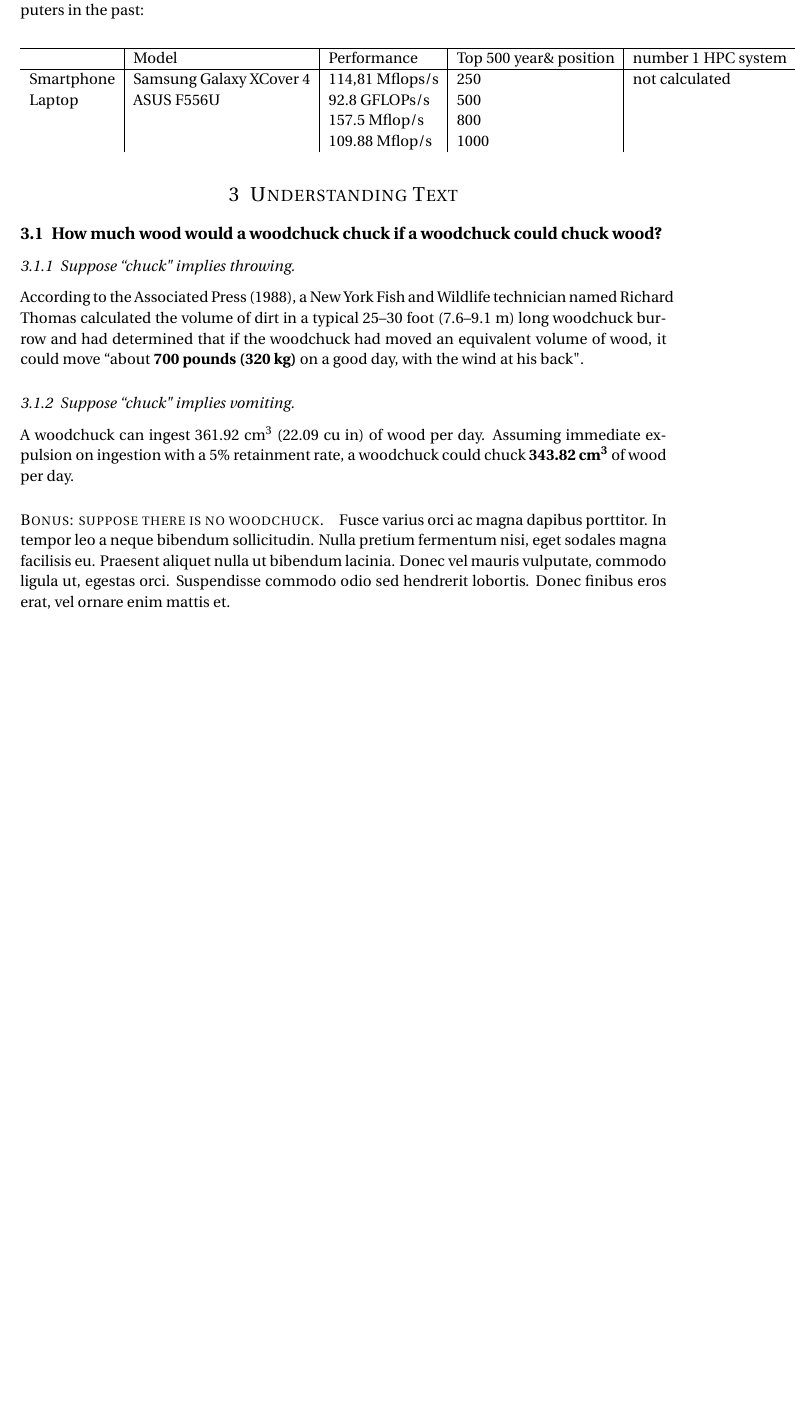
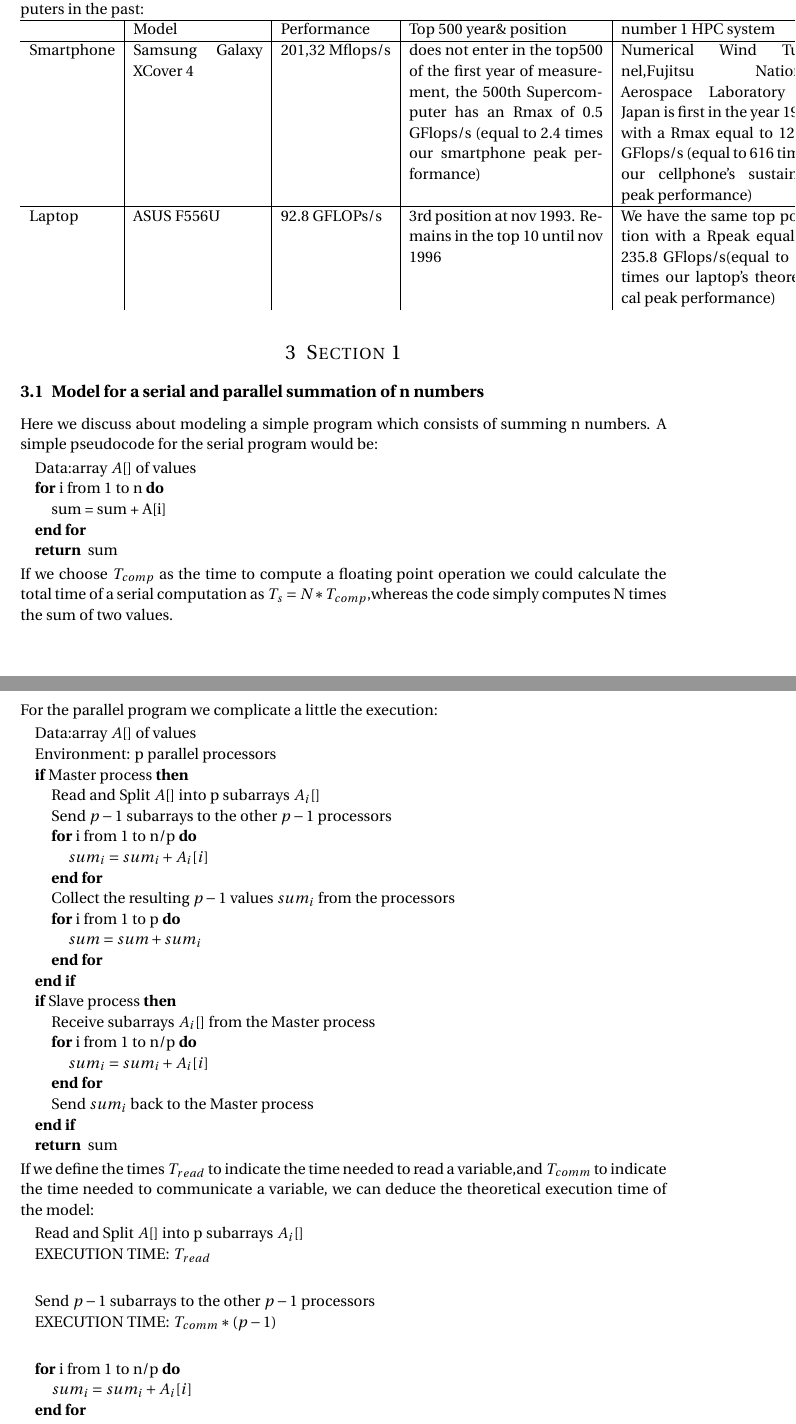
Before and after one commit to nicdom23/FHPC_2019-2020, a LaTeX problem sheet (FHPC ASSIGNMENT/main.tex): part of page 2 of 5 before the commit and two parts of pages 2 and 3 of 6 after it, the two joined at a grey line, cut so that both start at the same text, the shorter picture padded with empty space. The pictures show the PDF file FHPC ASSIGNMENT/main.pdf that the author committed with the source.

Commit message:
breakpoint job

```diff
--- a/FHPC ASSIGNMENT/main.tex
+++ b/FHPC ASSIGNMENT/main.tex
@@ -94,8 +94,8 @@ numero di operazioni in double precision
 \end{table}
 \subsection{Smartphone theoretical peak performance}
 We installed "`Mobile Linpack"' app and we run a few test. We report here some results,even on repeated trials:
-\begin{center}
-	\begin{tabular}{l| l| l |l| l| l}
+
+	\begin{tabular}{l| p{0.2\textwidth}| l |l| l|l }
 		\hline
 			&Model& Sustained performance&Matrix size&Peak performance&Memory\\
 			\hline
@@ -105,7 +105,6 @@ We installed "`Mobile Linpack"' app and we run a few test. We report here some r
 			& &201.32 Mflop/s&800& &\\
 			& &155.93 Mflop/s&900& &\\
 			& &109.88 Mflop/s&1000& &\\
-			& &201.32 Mflop/s&2000& &\\
+			& &103.14 Mflop/s&2000& &\\
 		\end{tabular}
-\end{center}
 
@@ -112,13 +112,14 @@ We installed "`Mobile Linpack"' app and we run a few test. We report here some r
 Let's check now whether our technologies would have competed with the Top500 supercomputers in the past:
-\begin{center}
-	\begin{tabular}{l| l| l |l| l| l}
+
+	\begin{tabular}{l| p{0.2\textwidth}| l | p{0.3\textwidth}| p{0.3\textwidth}}
 		\hline
 			&Model&Performance&Top 500 year\& position&number 1 HPC system\\
 			\hline
-			Smartphone&Samsung Galaxy XCover 4 &114,81 Mflops/s &250 &not calculated&16,00 GB\\
-			Laptop&ASUS F556U&92.8 GFLOPs/s& 3rd position at nov 1993. Remains in the top 10 until nov 1996& Numerical Wind Tunnel,Fujitsu National Aerospace Laboratory of Japan is first in the year &\\
+			Smartphone&Samsung Galaxy XCover 4 &201,32 Mflops/s &does not enter in the top500 of the first year of measurement, the 500th Supercomputer has an Rmax of 0.5 GFlops/s (equal to 2.4 times our smartphone peak performance)& Numerical Wind Tunnel,Fujitsu National Aerospace Laboratory of Japan is first in the year 1993 with a Rmax equal to 124.0 GFlops/s (equal to 616 times our cellphone's sustained peak performance)\\
+			\hline
+			Laptop&ASUS F556U&92.8 GFLOPs/s& 3rd position at nov 1993. Remains in the top 10 until nov 1996 & We have the same top position with a Rpeak equal to 235.8 GFlops/s(equal to 2.5 times our laptop's theoretical peak performance)\\
 		\end{tabular}
-\end{center}
+
 
 %\begin{table}
 	%\centering
@@ -136,6 +137,72 @@ Let's check now whether our technologies would have competed with the Top500 sup
 %	TEXT EXAMPLE
 %----------------------------------------------------------------------------------------
 
-\section{Understanding Text}
+\section{Section 1}
 
-\subsection{How much wood would a woodchuck chuck if a woodchuck could chuck wood?}
+\subsection{Model for a serial and parallel summation of n numbers}
+Here we discuss about modeling a simple program which consists of summing n numbers.
+A simple pseudocode for the serial program would be:
+
+
+\begin{algorithmic}
+
+\STATE {Data:array $A[]$ of values}
+\FOR{i from 1 to n} \STATE {sum = sum + A[i]} \ENDFOR
+\RETURN{sum}
+\end{algorithmic}
+
+If we choose $T_{comp}$ as the time to compute a floating point operation we could calculate the total time of a serial computation as
+$T_s = N * T_{comp}$,whereas the code simply computes N times the sum of two values.
+
+For the parallel program we complicate a little the execution:
+
+\begin{algorithmic}
+
+\STATE {Data:array $A[]$ of values}
+\STATE {Environment: p parallel processors}
+\IF {Master process}
+
+		\STATE{Read and Split $A[]$ into p subarrays $A_i[]$}
+		\STATE{Send $p-1$ subarrays to the other $p-1$ processors}
+		\FOR{i from $1$ to n/p} \STATE {$sum_i = sum_i + A_i[i]$} \ENDFOR
+		\STATE{Collect the resulting $p-1$ values $sum_i$ from the processors}
+		\FOR{i from $1$ to p} \STATE {$sum = sum + sum_i$} \ENDFOR
+\ENDIF
+\IF {Slave process}
+	\STATE{Receive subarrays $A_i[]$ from the Master process}
+	\FOR{i from 1 to n/p} \STATE {$sum_i = sum_i + A_i[i]$} \ENDFOR
+	\STATE{Send $sum_i$ back to the Master process}
+\ENDIF
+\RETURN{sum}
+\end{algorithmic}
+
+If we define the times $T_{read}$ to indicate the time needed to read a variable,and $T_{comm}$ to indicate the time needed to communicate a variable, we can deduce the theoretical execution time of the model:
+\
+\begin{algorithmic}
+		\STATE{Read and Split $A[]$ into p subarrays $A_i[]$}
+		\STATE{EXECUTION TIME: $T_{read}$
+\end{algorithmic}
+\
+\begin{algorithmic}
+		\STATE{Send $p-1$ subarrays to the other $p-1$ processors}
+		\STATE{EXECUTION TIME: $T_{comm}*(p-1)$}
+\end{algorithmic}
+\
+
+\begin{algorithmic}
+
+\FOR{i from $1$ to n/p} \STATE {$sum_i = sum_i + A_i[i]$} \ENDFOR
+\STATE{EXECUTION TIME: $p+n/p * T_{comp}=n*T_{comp}$}
+\STATE{Notice that this is a parallel execution, the subarrays are added inside each processor}
+\end{algorithmic}
+
+\
+\begin{algorithmic}
+\STATE{Send $sum_i$ back to the Master process}
+\STATE{EXECUTION TIME: (p-1)*$T_{comm}$}
+\end{algorithmic}
+
+\begin{algorithmic}
+		\FOR{i from $1$ to p} \STATE {$sum = sum + sum_i$} \ENDFOR
+		\STATE{EXECUTION TIME: (p-1)*T_{comp}}
+\end{algorithmic}
@@ -142,21 +218,6 @@ Let's check now whether our technologies would have competed with the Top500 sup
 
 %------------------------------------------------
 
-\subsubsection{Suppose ``chuck" implies throwing.}
-
-According to the Associated Press (1988), a New York Fish and Wildlife technician named Richard Thomas calculated the volume of dirt in a typical 25--30 foot (7.6--9.1 m) long woodchuck burrow and had determined that if the woodchuck had moved an equivalent volume of wood, it could move ``about \textbf{700 pounds (320 kg)} on a good day, with the wind at his back".
-
-%------------------------------------------------
-
-\subsubsection{Suppose ``chuck" implies vomiting.}
-
-A woodchuck can ingest 361.92 cm\textsuperscript{3} (22.09 cu in) of wood per day. Assuming immediate expulsion on ingestion with a 5\% retainment rate, a woodchuck could chuck \textbf{343.82 cm\textsuperscript{3}} of wood per day.
-
-%------------------------------------------------
-
-\paragraph{Bonus: suppose there is no woodchuck.}
-
-Fusce varius orci ac magna dapibus porttitor. In tempor leo a neque bibendum sollicitudin. Nulla pretium fermentum nisi, eget sodales magna facilisis eu. Praesent aliquet nulla ut bibendum lacinia. Donec vel mauris vulputate, commodo ligula ut, egestas orci. Suspendisse commodo odio sed hendrerit lobortis. Donec finibus eros erat, vel ornare enim mattis et.
 
 %----------------------------------------------------------------------------------------
 %	EQUATION EXAMPLES
```
Also changed, not shown: FHPC ASSIGNMENT/main.pdf, FHPC ASSIGNMENT/main.tex (16 more changed lines), 2 other files.
